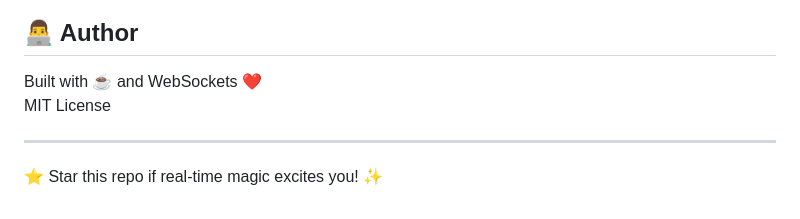
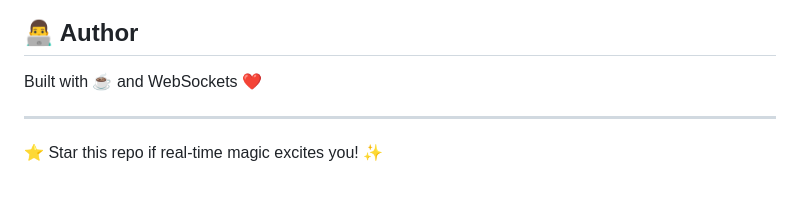
Before and after one commit to ishand3thrx/log-trailer-service, a Markdown page: README.md, the part around the change. Rendered like a GitHub page.

```diff
--- a/README.md
+++ b/README.md
@@ -189,7 +189,6 @@ pollingInterval: 1000  // ms
 ## 👨‍💻 Author
 
 Built with ☕ and WebSockets ❤️
-MIT License
 
 ---
 
```
